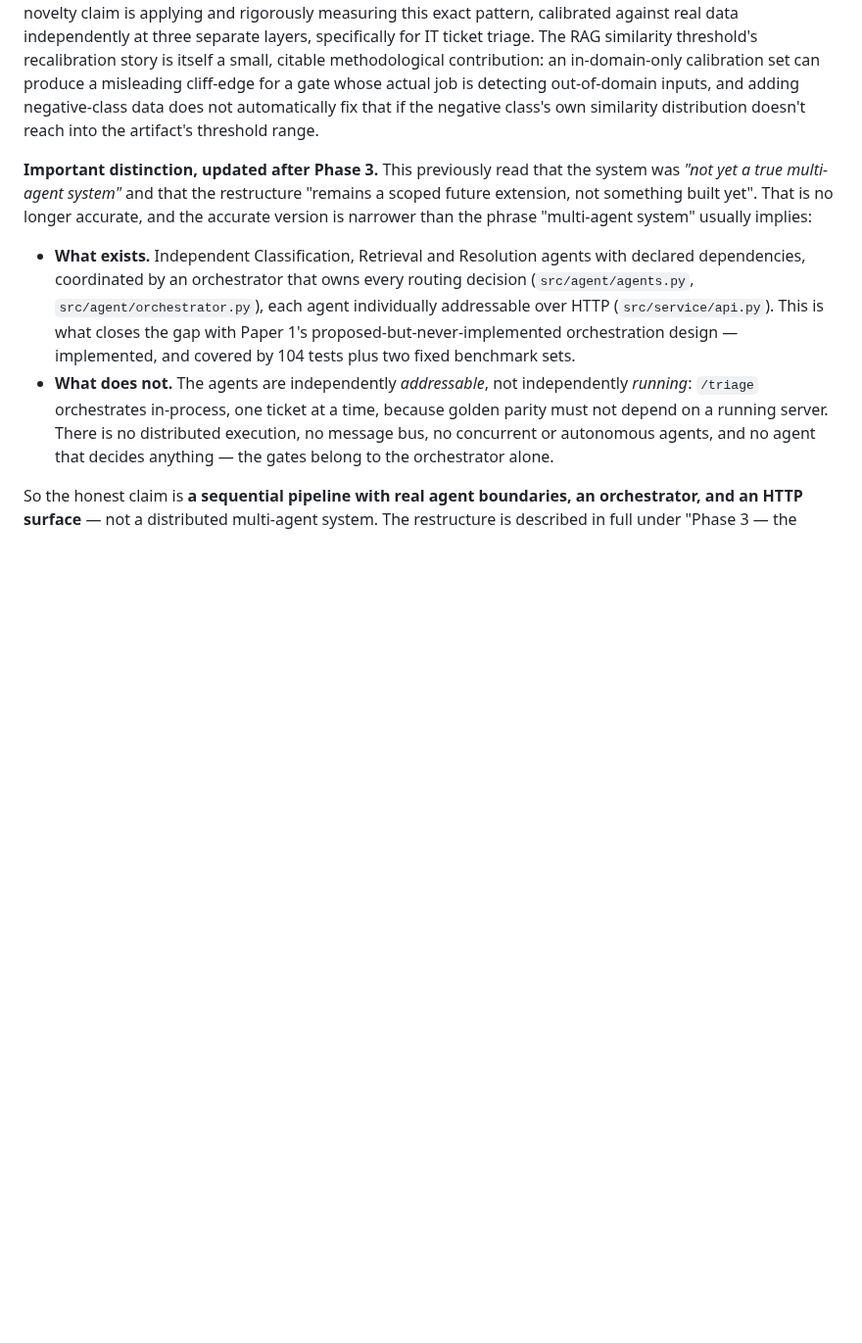
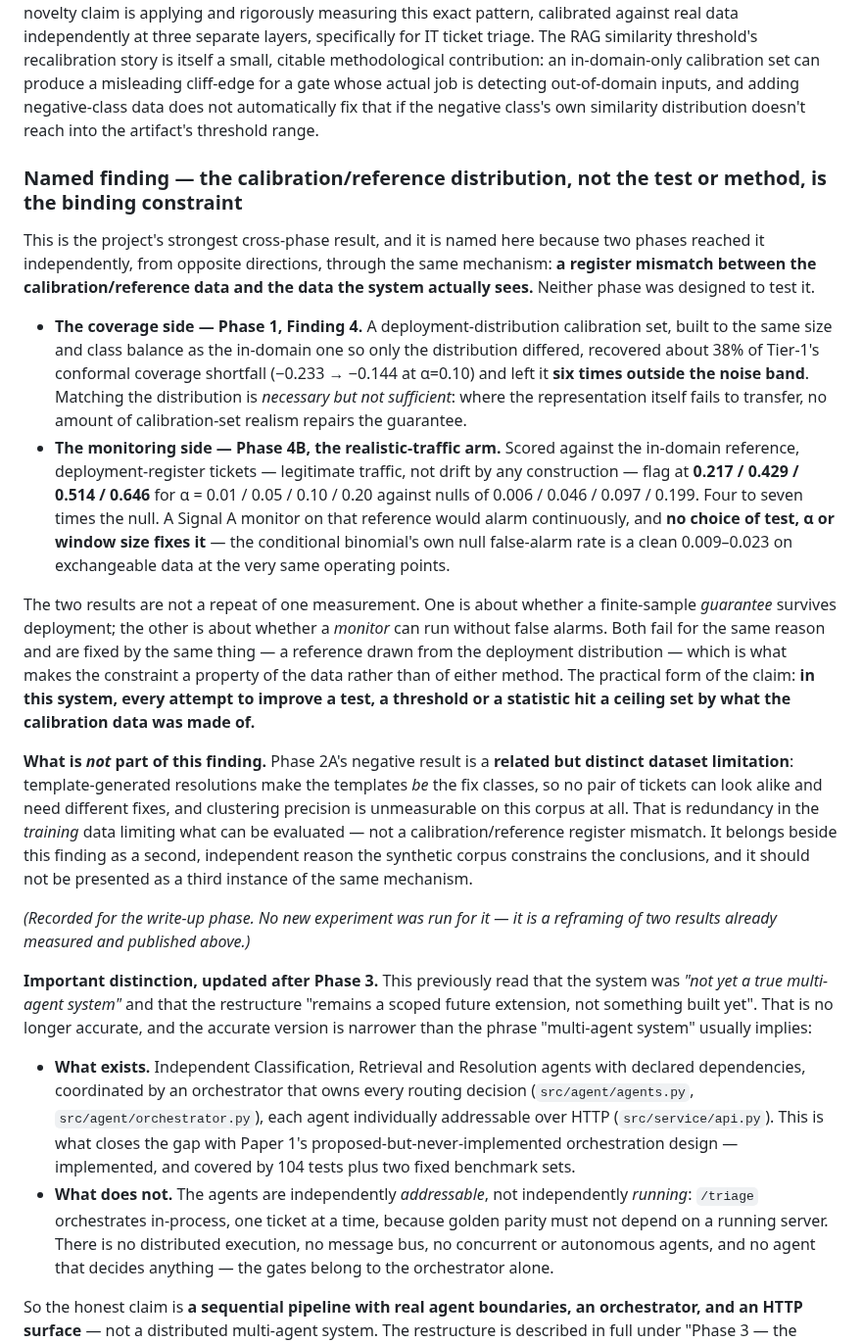
Before and after one commit to aryanwaingankar4/ticket-routing-resolution-agent, a Markdown page: README.md, the part around the change. Shown at 98% size. Rendered like a GitHub page; blank space fills up the shorter version.

```diff
--- a/README.md
+++ b/README.md
@@ -1762,6 +1762,50 @@ produce a misleading cliff-edge for a gate whose actual job is detecting
 out-of-domain inputs, and adding negative-class data does not
 automatically fix that if the negative class's own similarity
 distribution doesn't reach into the artifact's threshold range.
+
+### Named finding — the calibration/reference distribution, not the test or method, is the binding constraint
+
+This is the project's strongest cross-phase result, and it is named here because
+two phases reached it independently, from opposite directions, through the same
+mechanism: **a register mismatch between the calibration/reference data and the
+data the system actually sees.** Neither phase was designed to test it.
+
+- **The coverage side — Phase 1, Finding 4.** A deployment-distribution
+  calibration set, built to the same size and class balance as the in-domain one
+  so only the distribution differed, recovered about 38% of Tier-1's conformal
+  coverage shortfall (−0.233 → −0.144 at α=0.10) and left it **six times outside
+  the noise band**. Matching the distribution is *necessary but not sufficient*:
+  where the representation itself fails to transfer, no amount of
+  calibration-set realism repairs the guarantee.
+- **The monitoring side — Phase 4B, the realistic-traffic arm.** Scored against
+  the in-domain reference, deployment-register tickets — legitimate traffic, not
+  drift by any construction — flag at **0.217 / 0.429 / 0.514 / 0.646** for
+  α = 0.01 / 0.05 / 0.10 / 0.20 against nulls of 0.006 / 0.046 / 0.097 / 0.199.
+  Four to seven times the null. A Signal A monitor on that reference would alarm
+  continuously, and **no choice of test, α or window size fixes it** — the
+  conditional binomial's own null false-alarm rate is a clean 0.009–0.023 on
+  exchangeable data at the very same operating points.
+
+The two results are not a repeat of one measurement. One is about whether a
+finite-sample *guarantee* survives deployment; the other is about whether a
+*monitor* can run without false alarms. Both fail for the same reason and are
+fixed by the same thing — a reference drawn from the deployment distribution —
+which is what makes the constraint a property of the data rather than of either
+method. The practical form of the claim: **in this system, every attempt to
+improve a test, a threshold or a statistic hit a ceiling set by what the
+calibration data was made of.**
+
+**What is *not* part of this finding.** Phase 2A's negative result is a
+**related but distinct dataset limitation**: template-generated resolutions make
+the templates *be* the fix classes, so no pair of tickets can look alike and
+need different fixes, and clustering precision is unmeasurable on this corpus at
+all. That is redundancy in the *training* data limiting what can be evaluated —
+not a calibration/reference register mismatch. It belongs beside this finding as
+a second, independent reason the synthetic corpus constrains the conclusions, and
+it should not be presented as a third instance of the same mechanism.
+
+*(Recorded for the write-up phase. No new experiment was run for it — it is a
+reframing of two results already measured and published above.)*
 
 **Important distinction, updated after Phase 3.** This previously read that
 the system was *"not yet a true multi-agent system"* and that the restructure
```
Also changed, not shown: PROJECT_STATUS.md (+37 -0 lines).
